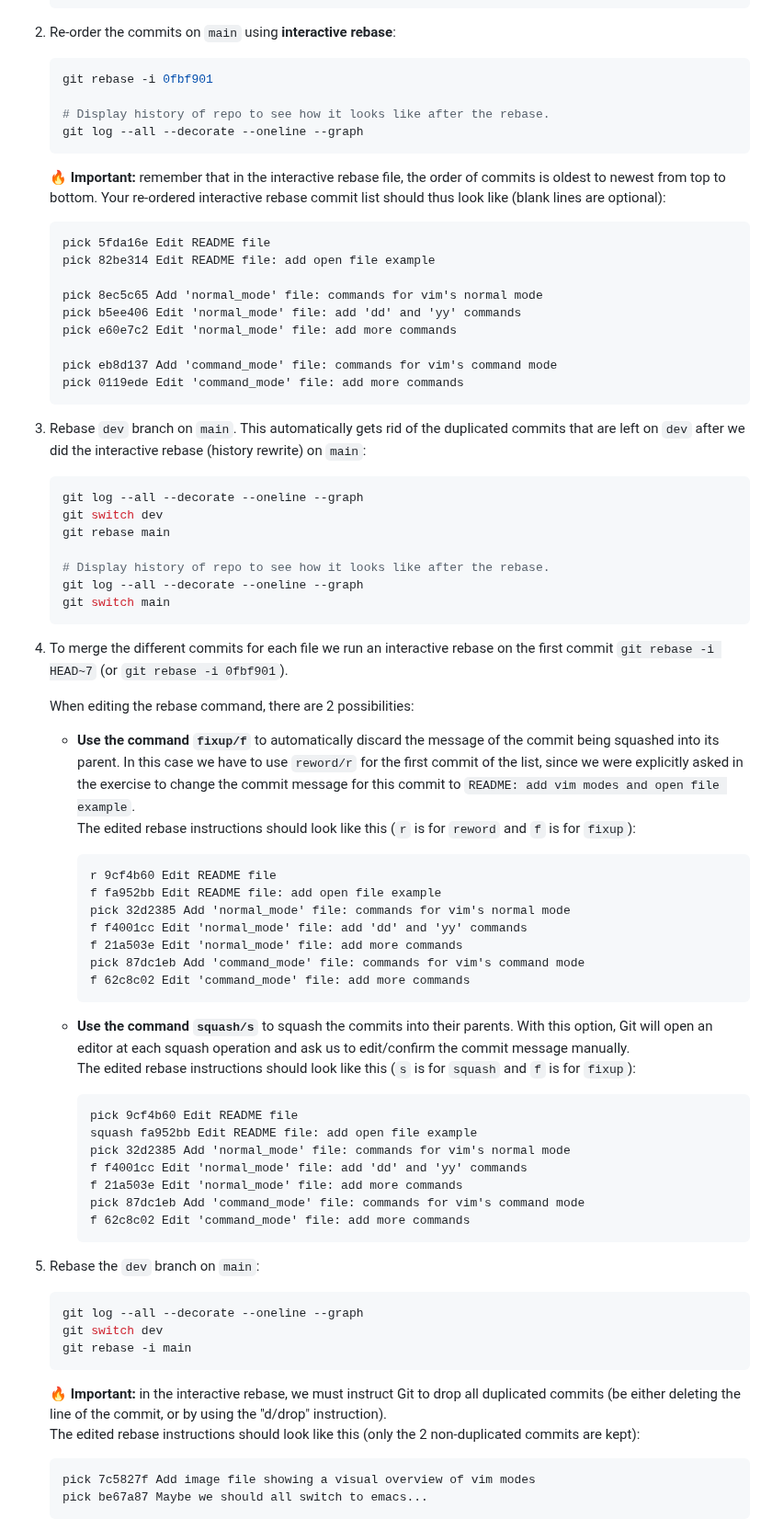
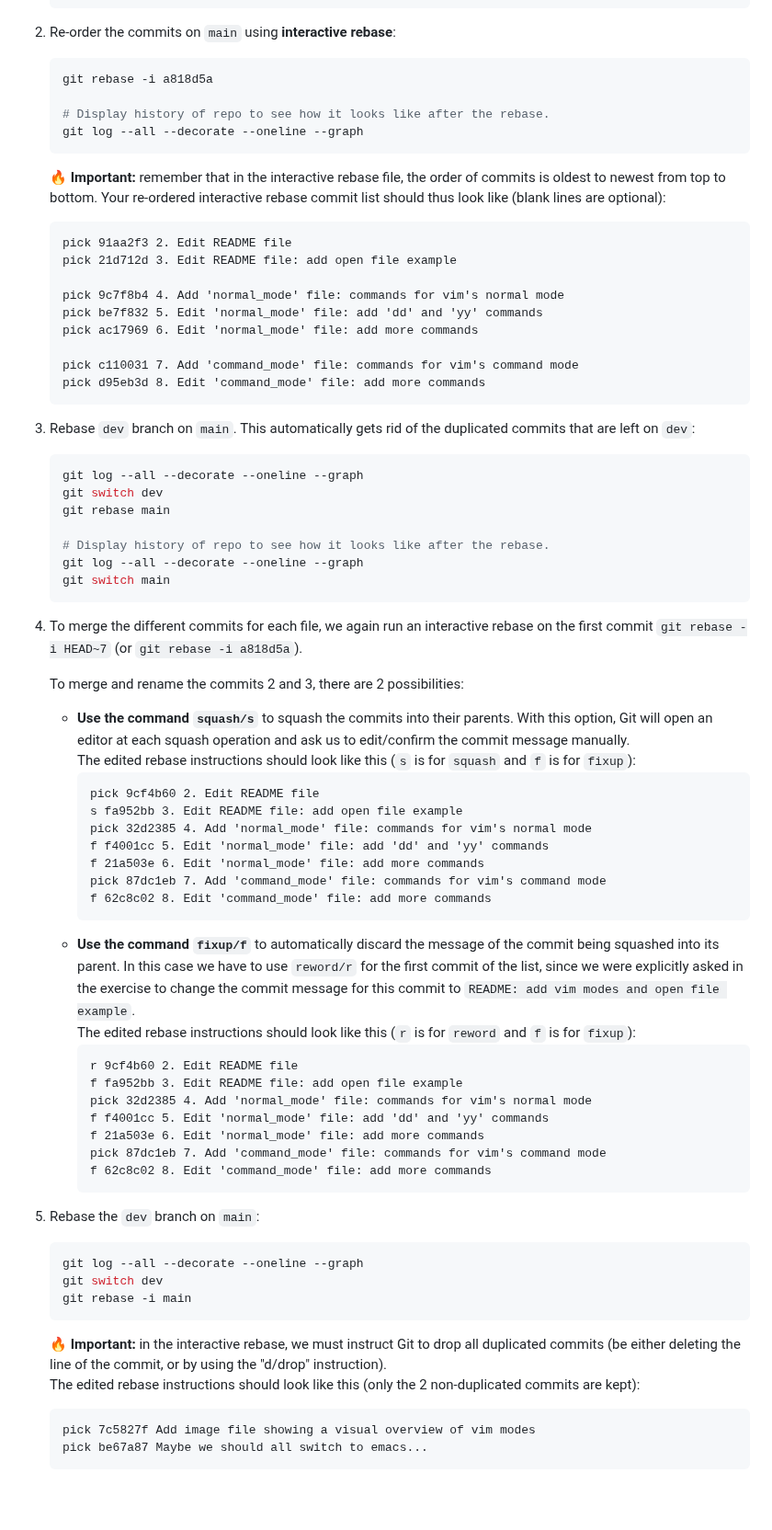
Before and after one commit to sibgit/sibgit.github.io, a Markdown page: solutions_advanced_topics.md, the part around the change. Shown at 92% size. Rendered like a GitHub page; blank space fills up the shorter version.

````diff
--- a/solutions_advanced_topics.md
+++ b/solutions_advanced_topics.md
@@ -32,7 +32,7 @@ Similarly, `git switch -c` (create + switch branch) must be replaced by
 
 2. Re-order the commits on `main` using **interactive rebase**:
     ```sh
-    git rebase -i 0fbf901
+    git rebase -i a818d5a
 
     # Display history of repo to see how it looks like after the rebase.
     git log --all --decorate --oneline --graph
@@ -42,21 +42,20 @@ Similarly, `git switch -c` (create + switch branch) must be replaced by
     **Important:** remember that in the interactive rebase file, the order of
     commits is oldest to newest from top to bottom. Your re-ordered interactive
     rebase commit list should thus look like (blank lines are optional):
-    ```
-    pick 5fda16e Edit README file
-    pick 82be314 Edit README file: add open file example
+    ```txt
+    pick 91aa2f3 2. Edit README file
+    pick 21d712d 3. Edit README file: add open file example
 
-    pick 8ec5c65 Add 'normal_mode' file: commands for vim's normal mode
-    pick b5ee406 Edit 'normal_mode' file: add 'dd' and 'yy' commands
-    pick e60e7c2 Edit 'normal_mode' file: add more commands
+    pick 9c7f8b4 4. Add 'normal_mode' file: commands for vim's normal mode
+    pick be7f832 5. Edit 'normal_mode' file: add 'dd' and 'yy' commands
+    pick ac17969 6. Edit 'normal_mode' file: add more commands
 
-    pick eb8d137 Add 'command_mode' file: commands for vim's command mode
-    pick 0119ede Edit 'command_mode' file: add more commands
+    pick c110031 7. Add 'command_mode' file: commands for vim's command mode
+    pick d95eb3d 8. Edit 'command_mode' file: add more commands
     ```
 
 3. Rebase `dev` branch on `main`. This automatically gets rid of the duplicated
-   commits that are left on `dev` after we did the interactive rebase (history
-   rewrite) on `main`:
+   commits that are left on `dev`:
     ```sh
     git log --all --decorate --oneline --graph
     git switch dev
@@ -67,10 +66,25 @@ Similarly, `git switch -c` (create + switch branch) must be replaced by
     git switch main
     ```
 
-4. To merge the different commits for each file we run an interactive rebase
-   on the first commit `git rebase -i HEAD~7` (or `git rebase -i 0fbf901`).
+4. To merge the different commits for each file, we again run an interactive
+   rebase on the first commit `git rebase -i HEAD~7`
+   (or `git rebase -i a818d5a`).
 
-   When editing the rebase command, there are 2 possibilities:
+   To merge and rename the commits 2 and 3, there are 2 possibilities:
+    * **Use the command `squash/s`** to squash the commits into their parents.
+      With this option, Git will open an editor at each squash operation and
+      ask us to edit/confirm the commit message manually.
+      The edited rebase instructions should look like this (`s` is for `squash`
+      and `f` is for `fixup`):
+        ```txt
+        pick 9cf4b60 2. Edit README file
+        s fa952bb 3. Edit README file: add open file example
+        pick 32d2385 4. Add 'normal_mode' file: commands for vim's normal mode
+        f f4001cc 5. Edit 'normal_mode' file: add 'dd' and 'yy' commands
+        f 21a503e 6. Edit 'normal_mode' file: add more commands
+        pick 87dc1eb 7. Add 'command_mode' file: commands for vim's command mode
+        f 62c8c02 8. Edit 'command_mode' file: add more commands
+        ```
     * **Use the command `fixup/f`** to automatically discard the message of the
       commit being squashed into its parent. In this case we have to use
       `reword/r` for the first commit of the list, since we were explicitly
@@ -78,30 +92,17 @@ Similarly, `git switch -c` (create + switch branch) must be replaced by
       commit to `README: add vim modes and open file example`.
       The edited rebase instructions should look like this (`r` is for `reword`
       and `f` is for `fixup`):
-        ```
-        r 9cf4b60 Edit README file
-        f fa952bb Edit README file: add open file example
-        pick 32d2385 Add 'normal_mode' file: commands for vim's normal mode
-        f f4001cc Edit 'normal_mode' file: add 'dd' and 'yy' commands
-        f 21a503e Edit 'normal_mode' file: add more commands
-        pick 87dc1eb Add 'command_mode' file: commands for vim's command mode
-        f 62c8c02 Edit 'command_mode' file: add more commands
+        ```txt
+        r 9cf4b60 2. Edit README file
+        f fa952bb 3. Edit README file: add open file example
+        pick 32d2385 4. Add 'normal_mode' file: commands for vim's normal mode
+        f f4001cc 5. Edit 'normal_mode' file: add 'dd' and 'yy' commands
+        f 21a503e 6. Edit 'normal_mode' file: add more commands
+        pick 87dc1eb 7. Add 'command_mode' file: commands for vim's command mode
+        f 62c8c02 8. Edit 'command_mode' file: add more commands
         ```
 
-    * **Use the command `squash/s`** to squash the commits into their parents.
-      With this option, Git will open an editor at each squash operation and
-      ask us to edit/confirm the commit message manually.
-      The edited rebase instructions should look like this (`s` is for `squash`
-      and `f` is for `fixup`):
-        ```
-        pick 9cf4b60 Edit README file
-        squash fa952bb Edit README file: add open file example
-        pick 32d2385 Add 'normal_mode' file: commands for vim's normal mode
-        f f4001cc Edit 'normal_mode' file: add 'dd' and 'yy' commands
-        f 21a503e Edit 'normal_mode' file: add more commands
-        pick 87dc1eb Add 'command_mode' file: commands for vim's command mode
-        f 62c8c02 Edit 'command_mode' file: add more commands
-        ```
+
 
 5. Rebase the `dev` branch on `main`:
     ```sh
@@ -116,7 +117,7 @@ Similarly, `git switch -c` (create + switch branch) must be replaced by
    using the "d/drop" instruction).
    The edited rebase instructions should look like this (only the 2
    non-duplicated commits are kept):
-    ```
+    ```txt
     pick 7c5827f Add image file showing a visual overview of vim modes
     pick be67a87 Maybe we should all switch to emacs...
     ```
````
Also changed, not shown: exercises_advanced_topics.md (+55 -45 lines).
